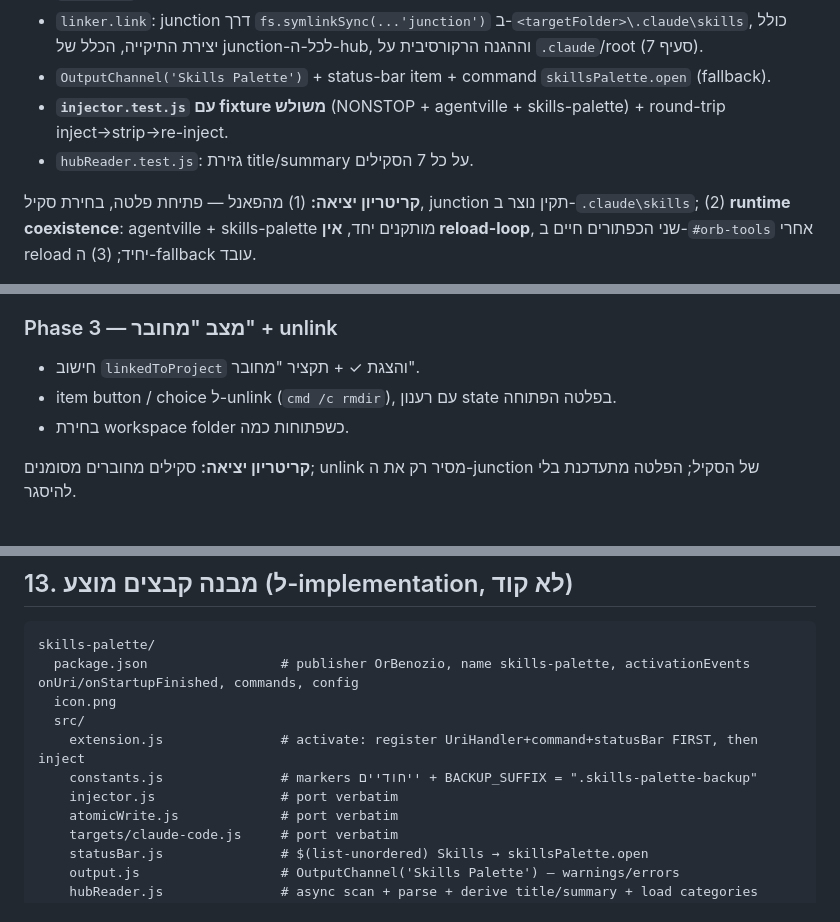
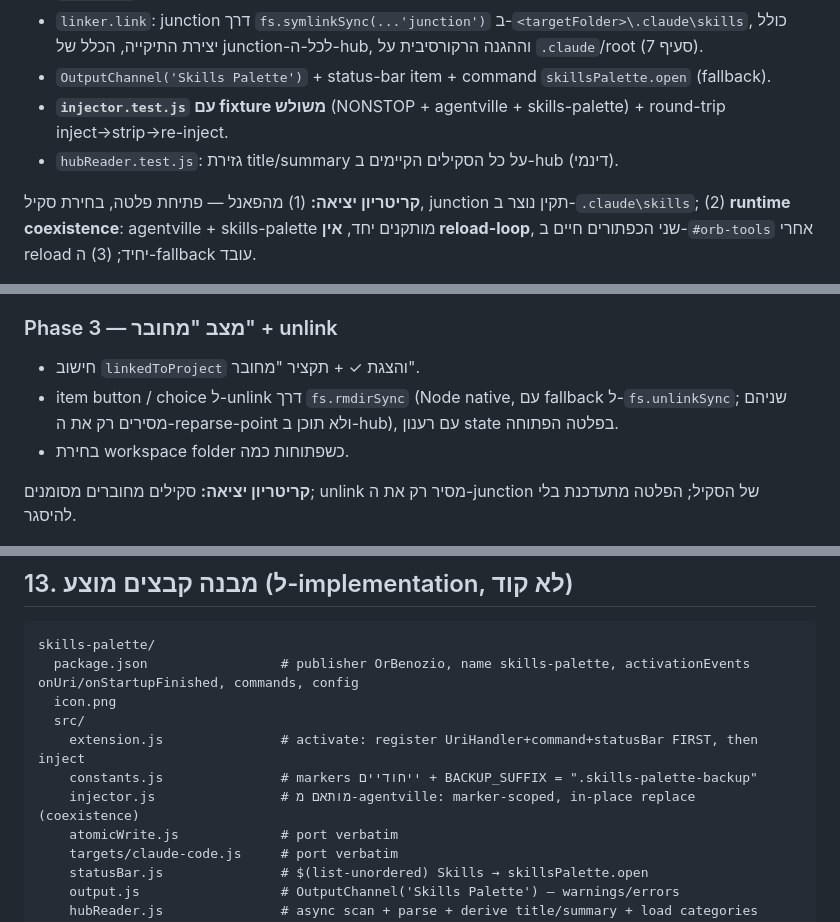
Before and after one commit to orbenozio/claude-code-skills-palette, a Markdown page: SPEC.md, 3 parts joined by grey strips. GitHub-like rendering.

```diff
--- a/SPEC.md
+++ b/SPEC.md
@@ -334,7 +335,7 @@ description: "Add, check off, or list ideas... Triggers on 'add an idea', ..., '
 * `linker.link`: junction דרך `fs.symlinkSync(...'junction')` ב-`<targetFolder>\.claude\skills`, כולל יצירת התיקייה, הכלל של junction-לכל-ה-hub, וההגנה הרקורסיבית על `.claude`/root (סעיף 7).
 * `OutputChannel('Skills Palette')` + status-bar item + command `skillsPalette.open` (fallback).
 * **`injector.test.js` עם fixture משולש** (NONSTOP + agentville + skills-palette) + round-trip inject→strip→re-inject.
-* `hubReader.test.js`: גזירת title/summary על כל 7 הסקילים.
+* `hubReader.test.js`: גזירת title/summary על כל הסקילים הקיימים ב-hub (דינמי).
 
 **קריטריון יציאה:** (1) מהפאנל — פתיחת פלטה, בחירת סקיל, junction תקין נוצר ב-`.claude\skills`; (2) **runtime coexistence**: agentville + skills-palette מותקנים יחד, **אין reload-loop**, שני הכפתורים חיים ב-`#orb-tools` אחרי reload יחיד; (3) ה-fallback עובד.
 
@@ -348,7 +349,7 @@ description: "Add, check off, or list ideas... Triggers on 'add an idea', ..., '
 ### Phase 3 — מצב "מחובר" + unlink
 
 * חישוב `linkedToProject` והצגת ✓ + תקציר "מחובר".
-* item button / choice ל-unlink (`cmd /c rmdir`), עם רענון state בפלטה הפתוחה.
+* item button / choice ל-unlink דרך `fs.rmdirSync` (Node native, עם fallback ל-`fs.unlinkSync`; שניהם מסירים רק את ה-reparse-point ולא תוכן ב-hub), עם רענון state בפלטה הפתוחה.
 * בחירת workspace folder כשפתוחות כמה.
 
 **קריטריון יציאה:** סקילים מחוברים מסומנים; unlink מסיר רק את ה-junction של הסקיל; הפלטה מתעדכנת בלי להיסגר.
@@ -380,7 +381,7 @@ skills-palette/
   src/
     extension.js               # activate: register UriHandler+command+statusBar FIRST, then inject
     constants.js               # markers ייחודיים + BACKUP_SUFFIX = ".skills-palette-backup"
-    injector.js                # port verbatim
+    injector.js                # מותאם מ-agentville: marker-scoped, in-place replace (coexistence)
     atomicWrite.js             # port verbatim
     targets/claude-code.js     # port verbatim
     statusBar.js               # $(list-unordered) Skills → skillsPalette.open
```
Also changed, not shown: other parts of SPEC.md (+4 -3 lines).
